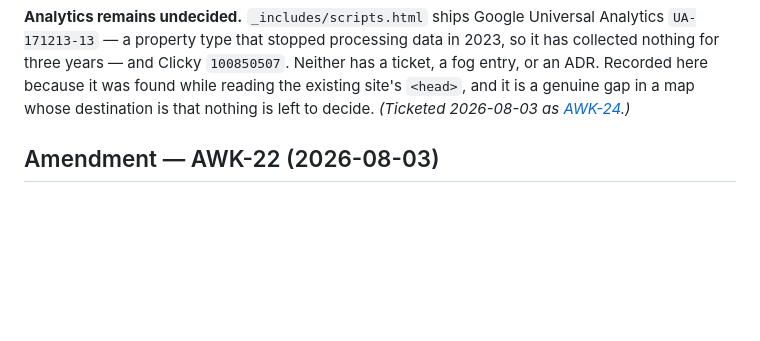
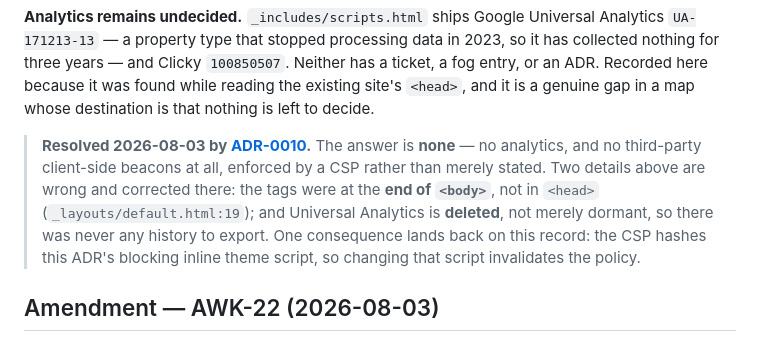
Before and after one commit to awkale/awkale.me, a Markdown page: docs/adr/0004-design-system-and-tokens.md, the part around the change. Drawn GitHub-style; blank space fills up the shorter version.

Commit message:
docs[AWK-24]: Point ADR-0004's analytics gap at ADR-0010
The Consequences paragraph still read "Analytics remains undecided", which is the
exact stale-record failure AWK-24 ran into elsewhere — a live document asserting a
question is open after it closed.

Keeps the paragraph as the record of the finding and adds a pointer rather than
restating the decision, so it lives in one place. Also flags the two facts
ADR-0010 corrected in it (end-of-body not head; UA deleted rather than dormant)
and the one consequence that lands back here — the CSP hashes this record's
inline theme script, so changing that script invalidates the policy.

Co-Authored-By: Claude <noreply@anthropic.com>

```diff
--- a/docs/adr/0004-design-system-and-tokens.md
+++ b/docs/adr/0004-design-system-and-tokens.md
@@ -496,7 +496,15 @@ data in 2023, so it has collected nothing for three years — and Clicky
 `100850507`. Neither has a ticket, a fog entry, or an ADR. Recorded here because
 it was found while reading the existing site's `<head>`, and it is a genuine gap
 in a map whose destination is that nothing is left to decide.
-*(Ticketed 2026-08-03 as [AWK-24](https://linear.app/awkale/issue/AWK-24).)*
+
+> **Resolved 2026-08-03 by [ADR-0010](0010-no-analytics.md).** The answer is
+> **none** — no analytics, and no third-party client-side beacons at all,
+> enforced by a CSP rather than merely stated. Two details above are wrong and
+> corrected there: the tags were at the **end of `<body>`**, not in `<head>`
+> (`_layouts/default.html:19`); and Universal Analytics is **deleted**, not
+> merely dormant, so there was never any history to export. One consequence lands
+> back on this record: the CSP hashes this ADR's blocking inline theme script, so
+> changing that script invalidates the policy.
 
 ## Amendment — AWK-22 (2026-08-03)
 
```
